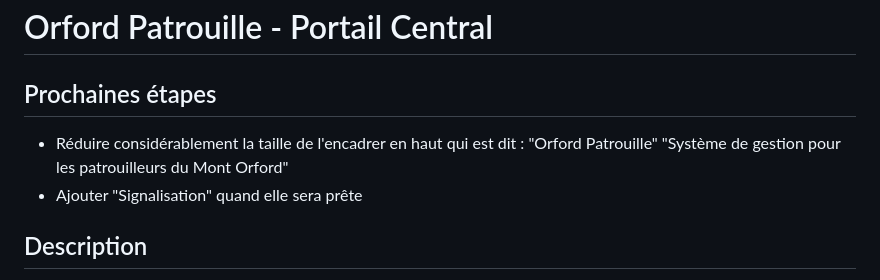
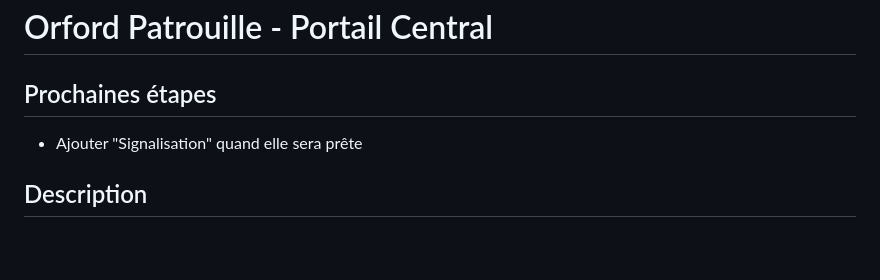
Before and after one commit to vvaraldi/Orford_Patrouille, a Markdown page: README.md, the part around the change. Rendered like a GitHub page; blank space fills up the shorter version.

```diff
--- a/README.md
+++ b/README.md
@@ -2,7 +2,6 @@
 
 
 ## Prochaines étapes
-- Réduire considérablement la taille de l'encadrer en haut qui est dit : "Orford Patrouille" "Système de gestion pour les patrouilleurs du Mont Orford"
 - Ajouter "Signalisation" quand elle sera prête
 
 
```
